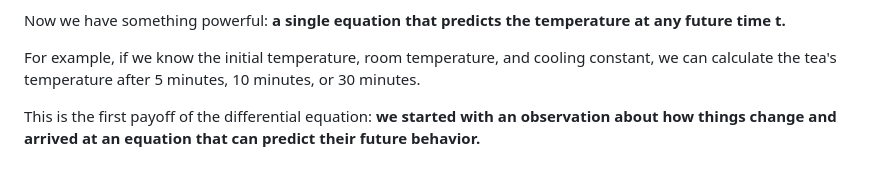
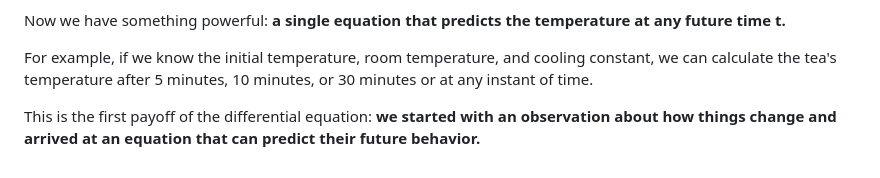
Before and after one commit to sarveshiisc/engineering-by-intuition, a Markdown page: DIFFERENTIAL_EQUATIONS.md, the part around the change. GitHub-like rendering.

Commit message:
minor change in description of solution of DE

```diff
--- a/DIFFERENTIAL_EQUATIONS.md
+++ b/DIFFERENTIAL_EQUATIONS.md
@@ -133,6 +133,6 @@ where:
 
 Now we have something powerful: **a single equation that predicts the temperature at any future time t.**
 
-For example, if we know the initial temperature, room temperature, and cooling constant, we can calculate the tea's temperature after 5 minutes, 10 minutes, or 30 minutes.
+For example, if we know the initial temperature, room temperature, and cooling constant, we can calculate the tea's temperature after 5 minutes, 10 minutes, or 30 minutes or at any instant of time.
 
 This is the first payoff of the differential equation: **we started with an observation about how things change and arrived at an equation that can predict their future behavior.**
```
